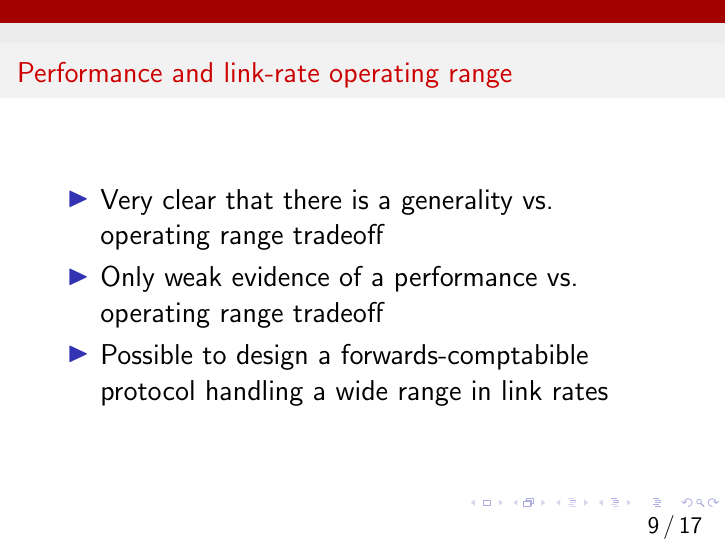
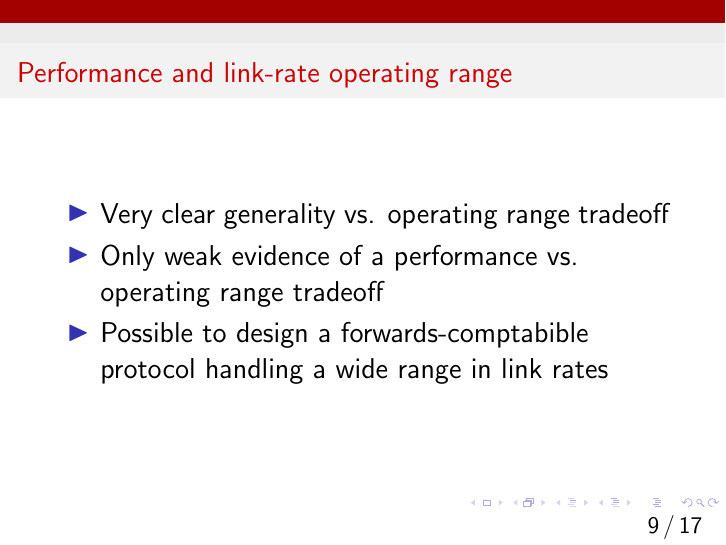
Before and after one commit to anirudhSK/learnability-talk, LaTeX slides (learnability.tex, which reads linkspeed.tex): page 38 of 97. Compiled offline with pdfLaTeX.

Commit message:
Make simpler

```diff
--- a/linkspeed.tex
+++ b/linkspeed.tex
@@ -19,7 +19,7 @@
 \begin{frame}
 \frametitle{Performance and link-rate operating range}
 \begin{itemize}
-\item <2->{Very clear that there is a generality vs. operating range tradeoff}
+\item <2->{Very clear generality vs. operating range tradeoff}
 \item <3->{Only weak evidence of a performance vs. operating range tradeoff}
 \item <4->{Possible to design a forwards-comptabible protocol handling a wide range in link rates}
 \end{itemize}
```
